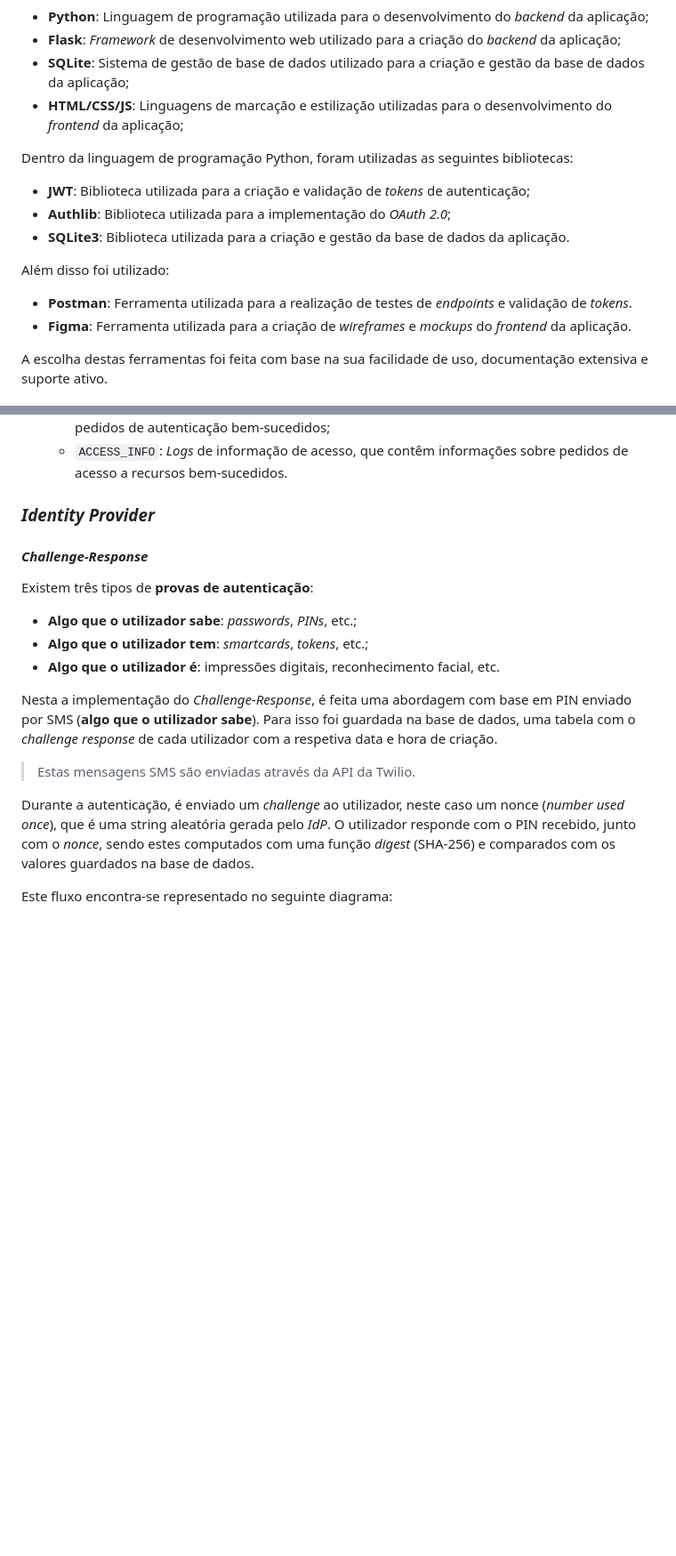
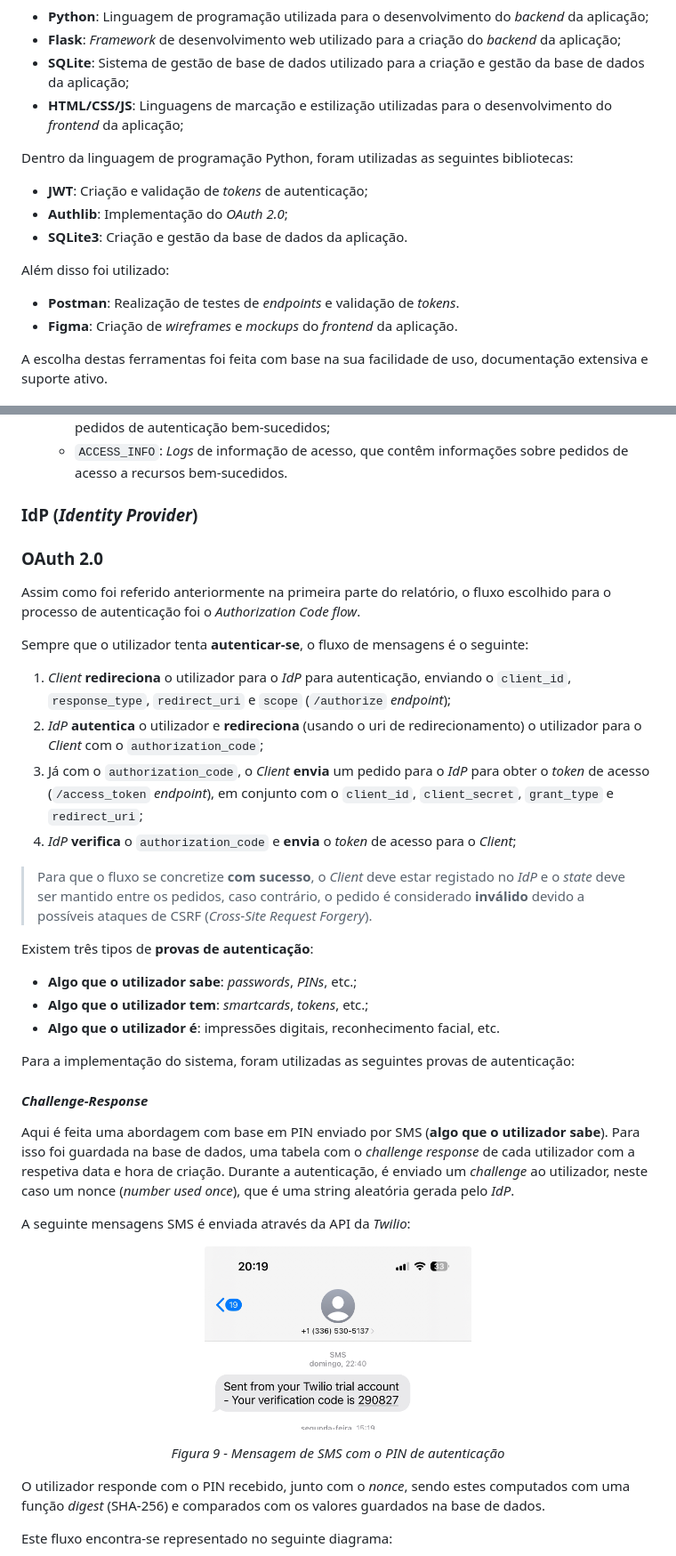
Before and after one commit to NiMouh/IdP_CRM, a Markdown page: FinalReport.md, 2 parts joined by grey strips. Shown: that part at 89% size. Rendered like a GitHub page; pictures changed too: img/sms_challenge.jpg (added); blank space fills up the shorter version.

Commit message:
Report update

```diff
--- a/FinalReport.md
+++ b/FinalReport.md
@@ -313,13 +313,13 @@ Para a implementação do sistema, foram utilizadas as seguintes ferramentas:
 - **HTML/CSS/JS**: Linguagens de marcação e estilização utilizadas para o desenvolvimento do *frontend* da aplicação;
 
 Dentro da linguagem de programação Python, foram utilizadas as seguintes bibliotecas:
-- **JWT**: Biblioteca utilizada para a criação e validação de *tokens* de autenticação;
-- **Authlib**: Biblioteca utilizada para a implementação do *OAuth 2.0*;
-- **SQLite3**: Biblioteca utilizada para a criação e gestão da base de dados da aplicação.
+- **JWT**: Criação e validação de *tokens* de autenticação;
+- **Authlib**: Implementação do *OAuth 2.0*;
+- **SQLite3**: Criação e gestão da base de dados da aplicação.
 
 Além disso foi utilizado:
-- **Postman**: Ferramenta utilizada para a realização de testes de *endpoints* e validação de *tokens*.
-- **Figma**: Ferramenta utilizada para a criação de *wireframes* e *mockups* do *frontend* da aplicação.
+- **Postman**: Realização de testes de *endpoints* e validação de *tokens*.
+- **Figma**: Criação de *wireframes* e *mockups* do *frontend* da aplicação.
 
 A escolha destas ferramentas foi feita com base na sua facilidade de uso, documentação extensiva e suporte ativo.
 
@@ -401,20 +390,41 @@ Existem dois tipos de *logs*:
   - `AUTHENTICATION_INFO`: *Logs* de informação de autenticação, que contêm informações sobre pedidos de autenticação bem-sucedidos;
   - `ACCESS_INFO`: *Logs* de informação de acesso, que contêm informações sobre pedidos de acesso a recursos bem-sucedidos.
 
-### *Identity Provider*
+### IdP (*Identity Provider*)
 
-#### *Challenge-Response*
+### OAuth 2.0
+
+Assim como foi referido anteriormente na primeira parte do relatório, o fluxo escolhido para o processo de autenticação foi o *Authorization Code flow*.
+
+Sempre que o utilizador tenta **autenticar-se**, o fluxo de mensagens é o seguinte:
+1. *Client* **redireciona** o utilizador para o *IdP* para autenticação, enviando o `client_id`, `response_type`, `redirect_uri` e `scope` (`/authorize` *endpoint*);
+2. *IdP* **autentica** o utilizador e **redireciona** (usando o uri de redirecionamento) o utilizador para o *Client* com o `authorization_code`;
+3. Já com o `authorization_code`, o *Client* **envia** um pedido para o *IdP* para obter o *token* de acesso (`/access_token` *endpoint*), em conjunto com o `client_id`, `client_secret`, `grant_type` e `redirect_uri`;
+4. *IdP* **verifica** o `authorization_code` e **envia** o *token* de acesso para o *Client*;
+
+> Para que o fluxo se concretize **com sucesso**, o *Client* deve estar registado no *IdP* e o *state* deve ser mantido entre os pedidos, caso contrário, o pedido é considerado **inválido** devido a possíveis ataques de CSRF (*Cross-Site Request Forgery*).
 
 Existem três tipos de **provas de autenticação**:
 - **Algo que o utilizador sabe**: *passwords*, *PINs*, etc.;
 - **Algo que o utilizador tem**: *smartcards*, *tokens*, etc.;
 - **Algo que o utilizador é**: impressões digitais, reconhecimento facial, etc.
 
-Nesta a implementação do *Challenge-Response*, é feita uma abordagem com base em PIN enviado por SMS (**algo que o utilizador sabe**). Para isso foi guardada na base de dados, uma tabela com o *challenge response* de cada utilizador com a respetiva data e hora de criação.
+Para a implementação do sistema, foram utilizadas as seguintes provas de autenticação:
 
-> Estas mensagens SMS são enviadas através da API da Twilio.
+#### *Challenge-Response*
 
-Durante a autenticação, é enviado um *challenge* ao utilizador, neste caso um nonce (*number used once*), que é uma string aleatória gerada pelo *IdP*. O utilizador responde com o PIN recebido, junto com o *nonce*, sendo estes computados com uma função *digest* (SHA-256) e comparados com os valores guardados na base de dados.
+Aqui é feita uma abordagem com base em PIN enviado por SMS (**algo que o utilizador sabe**). Para isso foi guardada na base de dados, uma tabela com o *challenge response* de cada utilizador com a respetiva data e hora de criação. Durante a autenticação, é enviado um *challenge* ao utilizador, neste caso um nonce (*number used once*), que é uma string aleatória gerada pelo *IdP*.
+
+A seguinte mensagens SMS é enviada através da API da *Twilio*:
+
+<p align="center">
+  <img src="img/sms_challenge.jpg" width="300" title="SMS Challenge">
+</p>
+<p align="center" style="font-size: 10px;">
+  <i>Figura 9 - Mensagem de SMS com o PIN de autenticação</i>
+</p>
+
+O utilizador responde com o PIN recebido, junto com o *nonce*, sendo estes computados com uma função *digest* (SHA-256) e comparados com os valores guardados na base de dados.
 
 Este fluxo encontra-se representado no seguinte diagrama:
 
```
Also changed, not shown: other parts of FinalReport.md (+39 -29 lines), img/email_otp.jpg (added).
